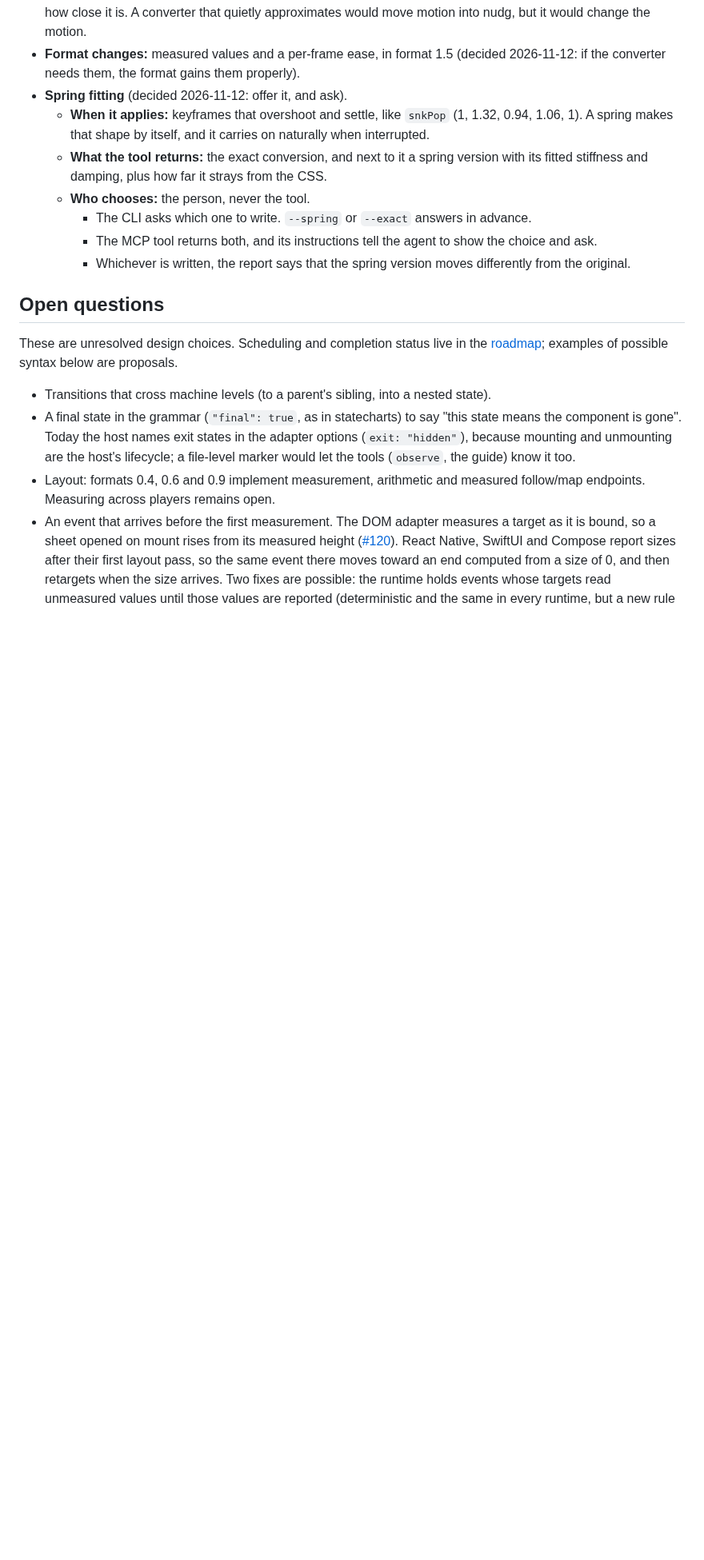
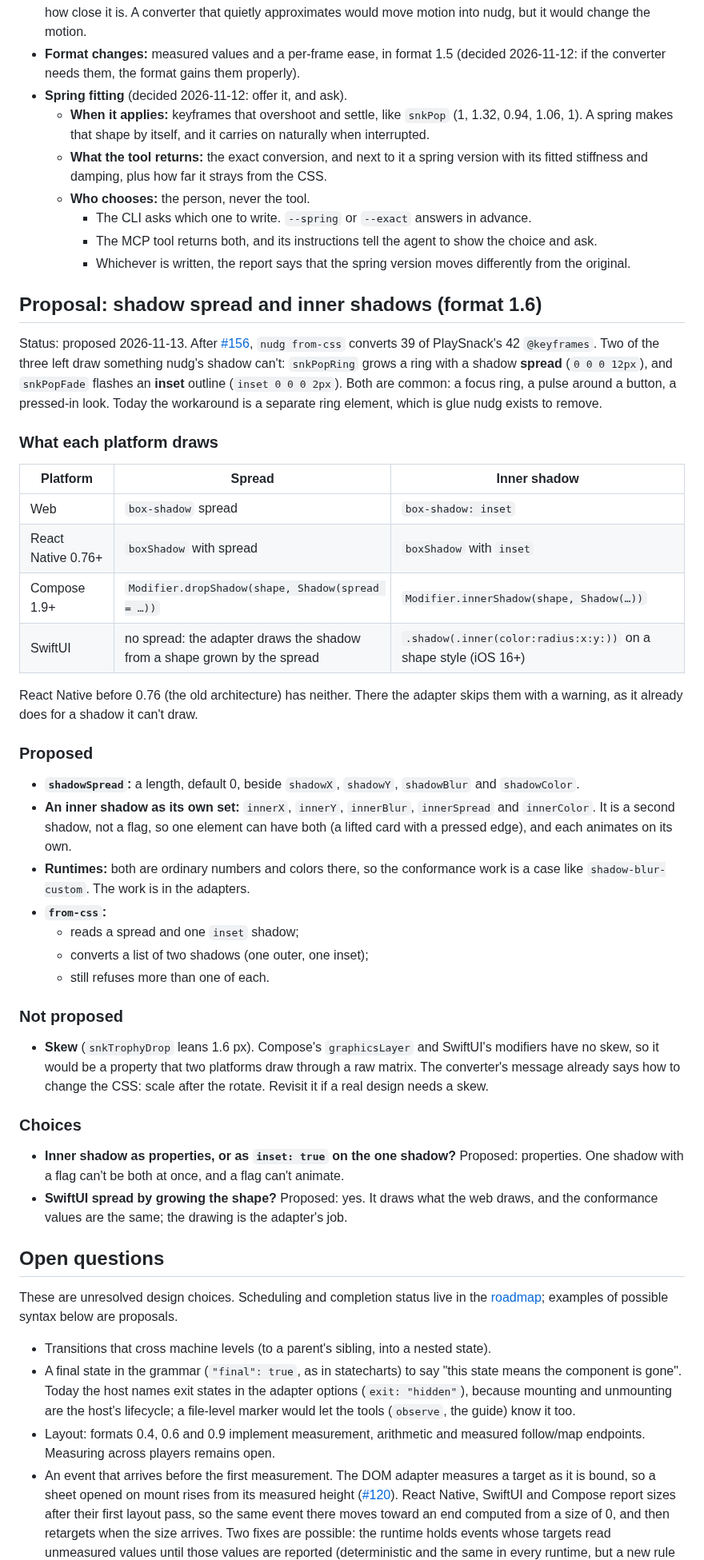
Before and after one commit to seukwoo/nudg, a Markdown page: docs/design.md, the part around the change. Shown at 80% size. Drawn GitHub-style; blank space fills up the shorter version.

Commit message:
docs(design): propose shadow spread and inner shadows (format 1.6)
Co-Authored-By: Claude Opus 5.5 <noreply@anthropic.com>

```diff
--- a/docs/design.md
+++ b/docs/design.md
@@ -698,6 +698,40 @@ A constant offset is not motion: `golfCheerT` keeps `translateX(-50%)` in every
     - The MCP tool returns both, and its instructions tell the agent to show the choice and ask.
     - Whichever is written, the report says that the spring version moves differently from the original.
 
+## Proposal: shadow spread and inner shadows (format 1.6)
+
+Status: proposed 2026-11-13. After [#156](https://github.com/seukwoo/nudg/pull/156), `nudg from-css` converts 39 of PlaySnack's 42 `@keyframes`. Two of the three left draw something nudg's shadow can't: `snkPopRing` grows a ring with a shadow **spread** (`0 0 0 12px`), and `snkPopFade` flashes an **inset** outline (`inset 0 0 0 2px`). Both are common: a focus ring, a pulse around a button, a pressed-in look. Today the workaround is a separate ring element, which is glue nudg exists to remove.
+
+### What each platform draws
+
+| Platform | Spread | Inner shadow |
+|---|---|---|
+| Web | `box-shadow` spread | `box-shadow: inset` |
+| React Native 0.76+ | `boxShadow` with spread | `boxShadow` with `inset` |
+| Compose 1.9+ | `Modifier.dropShadow(shape, Shadow(spread = …))` | `Modifier.innerShadow(shape, Shadow(…))` |
+| SwiftUI | no spread: the adapter draws the shadow from a shape grown by the spread | `.shadow(.inner(color:radius:x:y:))` on a shape style (iOS 16+) |
+
+React Native before 0.76 (the old architecture) has neither. There the adapter skips them with a warning, as it already does for a shadow it can't draw.
+
+### Proposed
+
+- **`shadowSpread`:** a length, default 0, beside `shadowX`, `shadowY`, `shadowBlur` and `shadowColor`.
+- **An inner shadow as its own set:** `innerX`, `innerY`, `innerBlur`, `innerSpread` and `innerColor`. It is a second shadow, not a flag, so one element can have both (a lifted card with a pressed edge), and each animates on its own.
+- **Runtimes:** both are ordinary numbers and colors there, so the conformance work is a case like `shadow-blur-custom`. The work is in the adapters.
+- **`from-css`:**
+  - reads a spread and one `inset` shadow;
+  - converts a list of two shadows (one outer, one inset);
+  - still refuses more than one of each.
+
+### Not proposed
+
+- **Skew** (`snkTrophyDrop` leans 1.6 px). Compose's `graphicsLayer` and SwiftUI's modifiers have no skew, so it would be a property that two platforms draw through a raw matrix. The converter's message already says how to change the CSS: scale after the rotate. Revisit it if a real design needs a skew.
+
+### Choices
+
+- **Inner shadow as properties, or as `inset: true` on the one shadow?** Proposed: properties. One shadow with a flag can't be both at once, and a flag can't animate.
+- **SwiftUI spread by growing the shape?** Proposed: yes. It draws what the web draws, and the conformance values are the same; the drawing is the adapter's job.
+
 ## Open questions
 
 These are unresolved design choices. Scheduling and completion status live in the [roadmap](roadmap.md); examples of possible syntax below are proposals.
```
